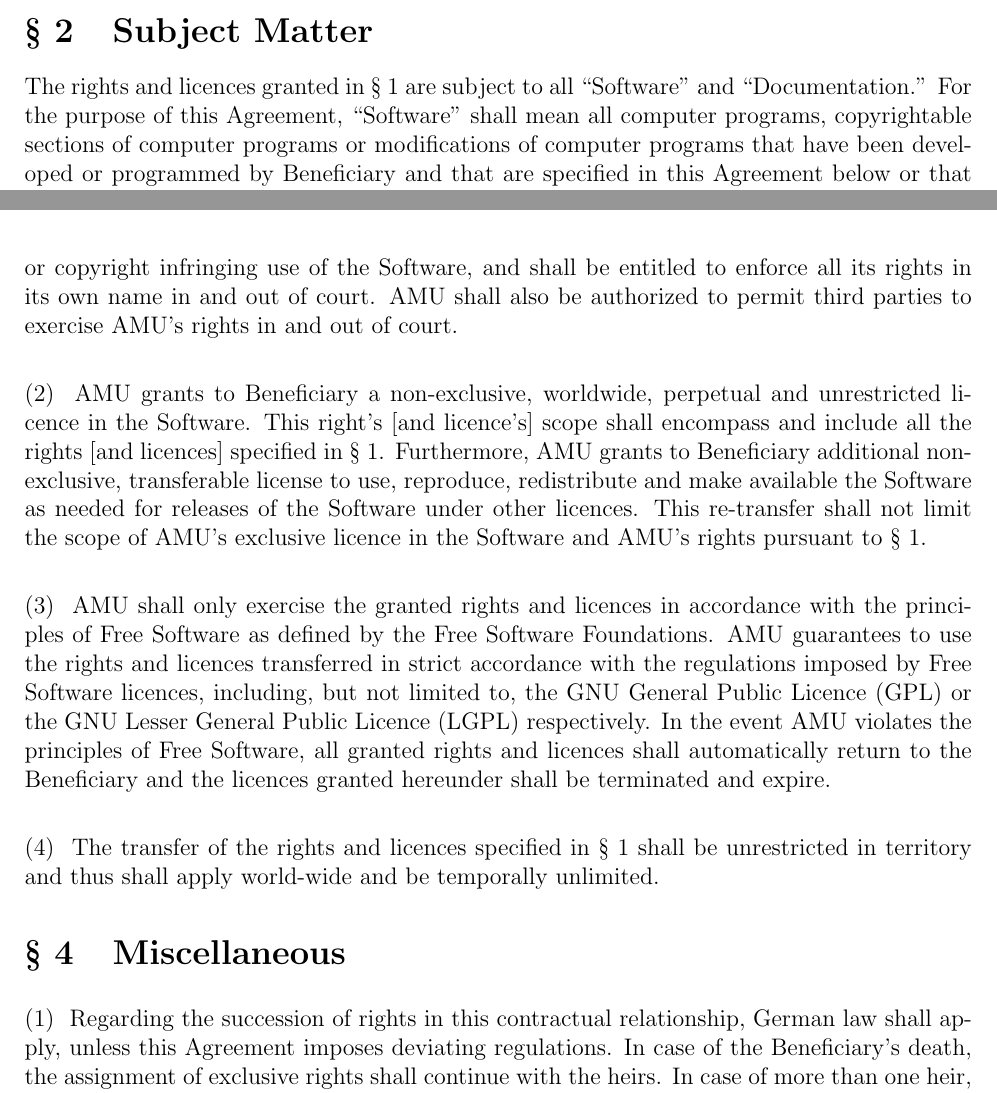
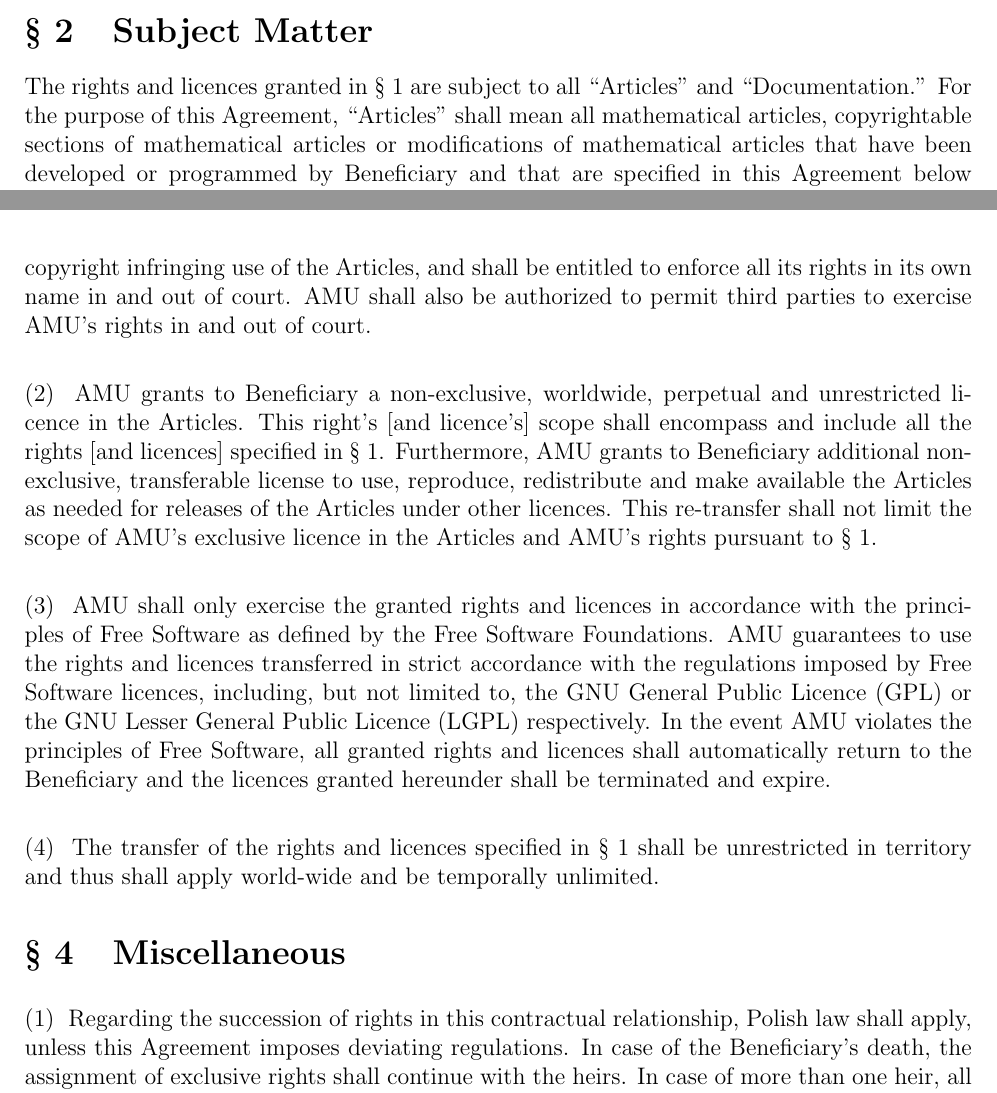
Before and after one commit to JUrban/MMLLicense, a LaTeX document (Mizar_FLA.tex): two parts of pages 3 and 4 of 4, joined at a grey line, cut so that both start at the same text. Compiled offline with pdfLaTeX.

Commit message:
articles instead of software

```diff
--- a/Mizar_FLA.tex
+++ b/Mizar_FLA.tex
@@ -185,9 +185,9 @@
 \section{Subject Matter}
 
 The rights and licences granted in {\S}~1 are subject to all
-``Software'' and ``Documentation.'' For the purpose of this Agreement,
-``Software'' shall mean all computer programs, copyrightable sections
-of computer programs or modifications of computer programs that have
+``Articles'' and ``Documentation.'' For the purpose of this Agreement,
+``Articles'' shall mean all mathematical articles, copyrightable sections
+of mathematical articles or modifications of mathematical articles that have
 been developed or programmed by Beneficiary and that are specified in
 this Agreement below or that are listed in Exhibit A attached to this
 Agreement and dated and signed by the contracting parties. Likewise,
@@ -213,20 +213,20 @@
 \section{AMU's Rights and \\Re-Transfer of Non-Exclusive Licence}
 \A AMU shall exercise the granted rights and licences in its
 own name. Furthermore, AMU shall be authorized to enjoin third
-parties from using the software and forbid any unlawful or copyright
-infringing use of the Software, and shall be entitled to enforce all
+parties from using the articles and forbid any unlawful or copyright
+infringing use of the Articles, and shall be entitled to enforce all
 its rights in its own name in and out of court. AMU shall also
 be authorized to permit third parties to exercise AMU's rights
 in and out of court.\\
 
 \A AMU grants to Beneficiary a non-exclusive, worldwide, perpetual
-and unrestricted licence in the Software. This right's [and licence's]
+and unrestricted licence in the Articles. This right's [and licence's]
 scope shall encompass and include all the rights [and licences]
 specified in {\S}~1. Furthermore, AMU grants to Beneficiary
 additional non-exclusive, transferable license to use, reproduce,
-redistribute and make available the Software as needed for releases of
-the Software under other licences.  This re-transfer shall not limit
-the scope of AMU's exclusive licence in the Software and AMU's
+redistribute and make available the Articles as needed for releases of
+the Articles under other licences.  This re-transfer shall not limit
+the scope of AMU's exclusive licence in the Articles and AMU's
 rights pursuant to {\S}~1.\\
 
 \A AMU shall only exercise the granted rights and licences in
@@ -246,7 +246,7 @@
 
 \section{Miscellaneous}
 \A Regarding the succession of rights in this contractual
-relationship, German law shall apply, unless this Agreement imposes
+relationship, Polish law shall apply, unless this Agreement imposes
 deviating regulations. In case of the Beneficiary's death, the
 assignment of exclusive rights shall continue with the heirs. In case
 of more than one heir, all heirs have to exercise their rights through
```
Also changed, not shown: Mizar_FLA.tex (6 more changed lines).
